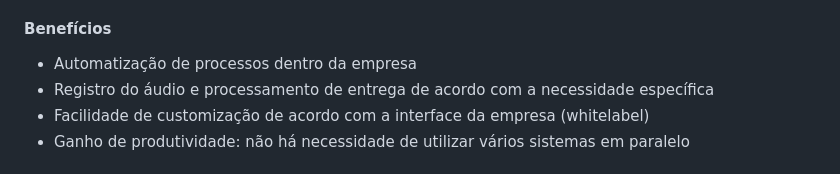
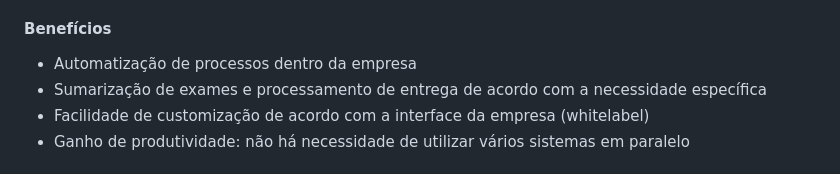
Before and after one commit to doctor-assistant/daai-upload, a Markdown page: readme.md, the part around the change. GitHub-like rendering.

Commit message:
docs: :memo: building the readme

```diff
--- a/readme.md
+++ b/readme.md
@@ -15,7 +15,7 @@ O componente é um sistema de integração voltado para empresas de saúde, como
 #### Benefícios
 
 - Automatização de processos dentro da empresa
-- Registro do áudio e processamento de entrega de acordo com a necessidade específica
+- Sumarização de exames e processamento de entrega de acordo com a necessidade específica
 - Facilidade de customização de acordo com a interface da empresa (whitelabel)
 - Ganho de produtividade: não há necessidade de utilizar vários sistemas em paralelo
 
```
